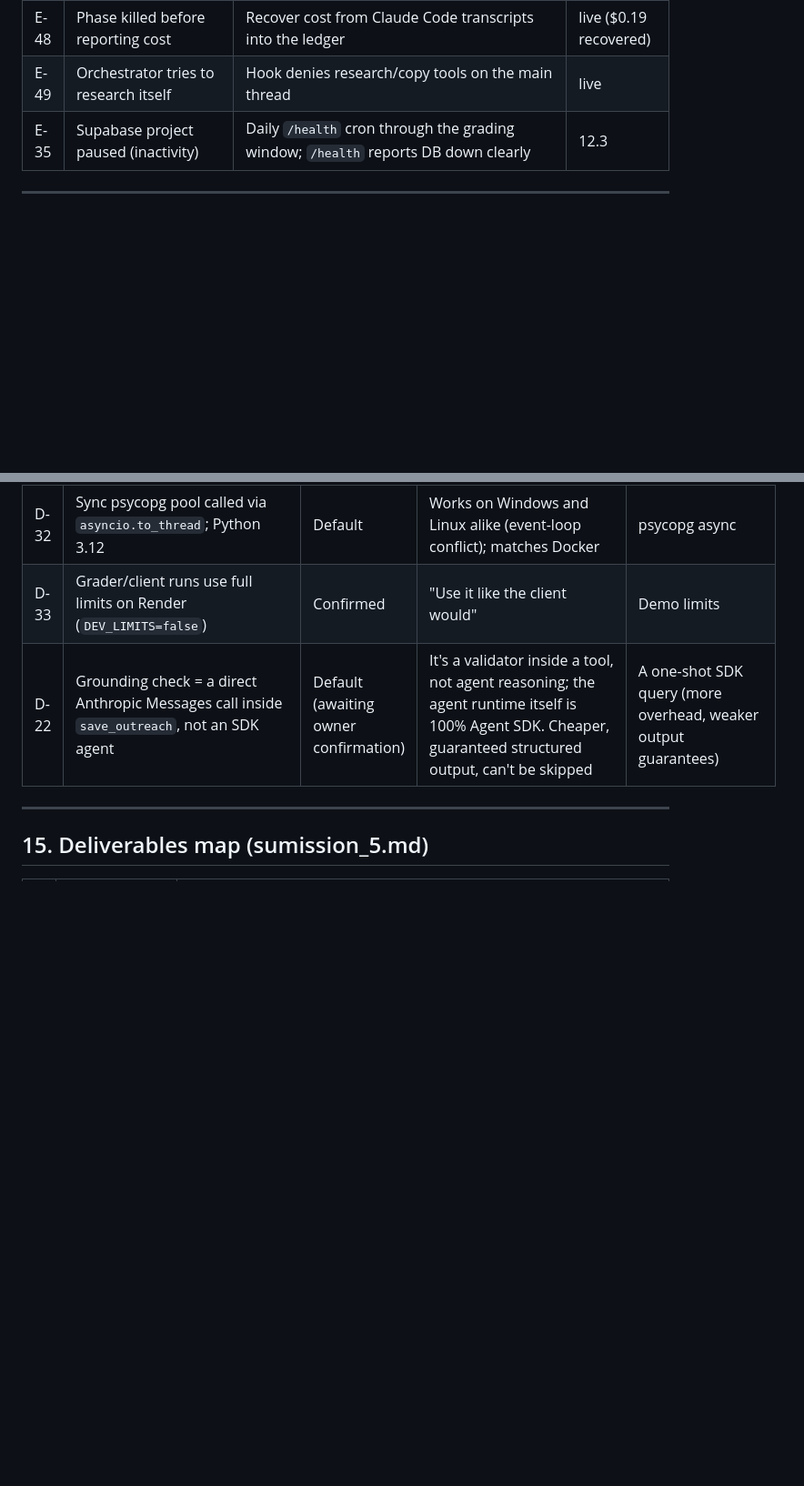
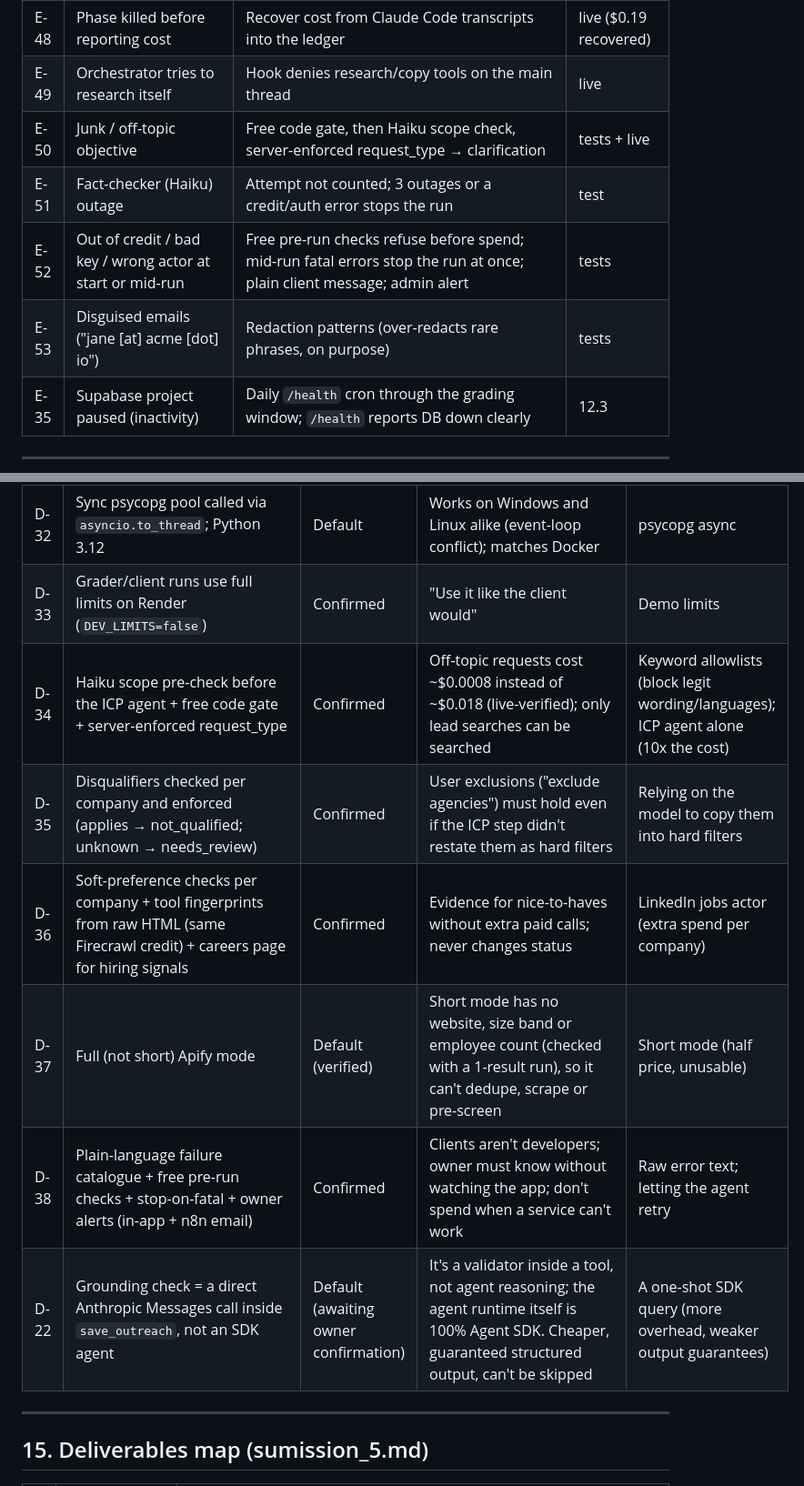
Before and after one commit to PrechyDev/Koya-Lead-Agent, a Markdown page: docs/specs.md, 2 parts joined by grey strips. Shown at 91% size. Drawn GitHub-style; blank space fills up the shorter version.

```diff
--- a/docs/specs.md
+++ b/docs/specs.md
@@ -538,6 +538,10 @@ Lowercase · strip protocol, `www.`, path, query and port · IDNA-encode · reje
 | E-47 | Agent session hangs (background subagent never returns) | Foreground subagents + per-phase watchdog → finalize from records | live (fixed) |
 | E-48 | Phase killed before reporting cost | Recover cost from Claude Code transcripts into the ledger | live ($0.19 recovered) |
 | E-49 | Orchestrator tries to research itself | Hook denies research/copy tools on the main thread | live |
+| E-50 | Junk / off-topic objective | Free code gate, then Haiku scope check, server-enforced request_type → clarification | tests + live |
+| E-51 | Fact-checker (Haiku) outage | Attempt not counted; 3 outages or a credit/auth error stops the run | test |
+| E-52 | Out of credit / bad key / wrong actor at start or mid-run | Free pre-run checks refuse before spend; mid-run fatal errors stop the run at once; plain client message; admin alert | tests |
+| E-53 | Disguised emails ("jane [at] acme [dot] io") | Redaction patterns (over-redacts rare phrases, on purpose) | tests |
 | E-35 | Supabase project paused (inactivity) | Daily `/health` cron through the grading window; `/health` reports DB down clearly | 12.3 |
 
 ---
@@ -600,6 +604,11 @@ Lowercase · strip protocol, `www.`, path, query and port · IDNA-encode · reje
 | D-31 | Researcher gets `get_research_brief` (hard filters + facts from the DB); orchestrator's own thread is denied research/copy tools | Default | Exact filter wording; forced delegation keeps the orchestrator context small | Orchestrator copies filters into prompts |
 | D-32 | Sync psycopg pool called via `asyncio.to_thread`; Python 3.12 | Default | Works on Windows and Linux alike (event-loop conflict); matches Docker | psycopg async |
 | D-33 | Grader/client runs use full limits on Render (`DEV_LIMITS=false`) | Confirmed | "Use it like the client would" | Demo limits |
+| D-34 | Haiku scope pre-check before the ICP agent + free code gate + server-enforced request_type | Confirmed | Off-topic requests cost ~$0.0008 instead of ~$0.018 (live-verified); only lead searches can be searched | Keyword allowlists (block legit wording/languages); ICP agent alone (10x the cost) |
+| D-35 | Disqualifiers checked per company and enforced (applies → not_qualified; unknown → needs_review) | Confirmed | User exclusions ("exclude agencies") must hold even if the ICP step didn't restate them as hard filters | Relying on the model to copy them into hard filters |
+| D-36 | Soft-preference checks per company + tool fingerprints from raw HTML (same Firecrawl credit) + careers page for hiring signals | Confirmed | Evidence for nice-to-haves without extra paid calls; never changes status | LinkedIn jobs actor (extra spend per company) |
+| D-37 | Full (not short) Apify mode | Default (verified) | Short mode has no website, size band or employee count (checked with a 1-result run), so it can't dedupe, scrape or pre-screen | Short mode (half price, unusable) |
+| D-38 | Plain-language failure catalogue + free pre-run checks + stop-on-fatal + owner alerts (in-app + n8n email) | Confirmed | Clients aren't developers; owner must know without watching the app; don't spend when a service can't work | Raw error text; letting the agent retry |
 | D-22 | Grounding check = a direct Anthropic Messages call inside `save_outreach`, not an SDK agent | Default (awaiting owner confirmation) | It's a validator inside a tool, not agent reasoning; the agent runtime itself is 100% Agent SDK. Cheaper, guaranteed structured output, can't be skipped | A one-shot SDK query (more overhead, weaker output guarantees) |
 
 ---
```
Also changed, not shown: README.md (+1 -1 lines).
